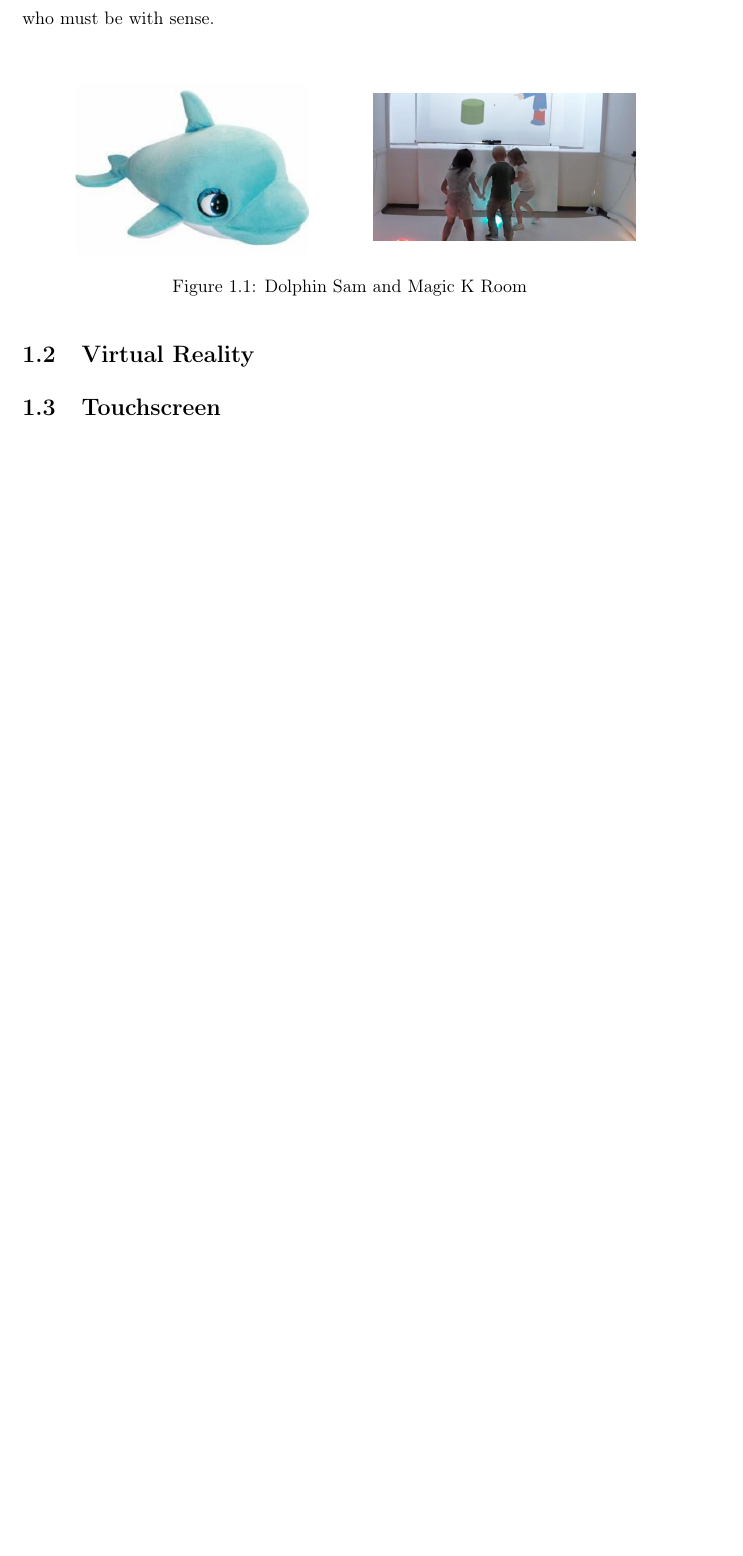
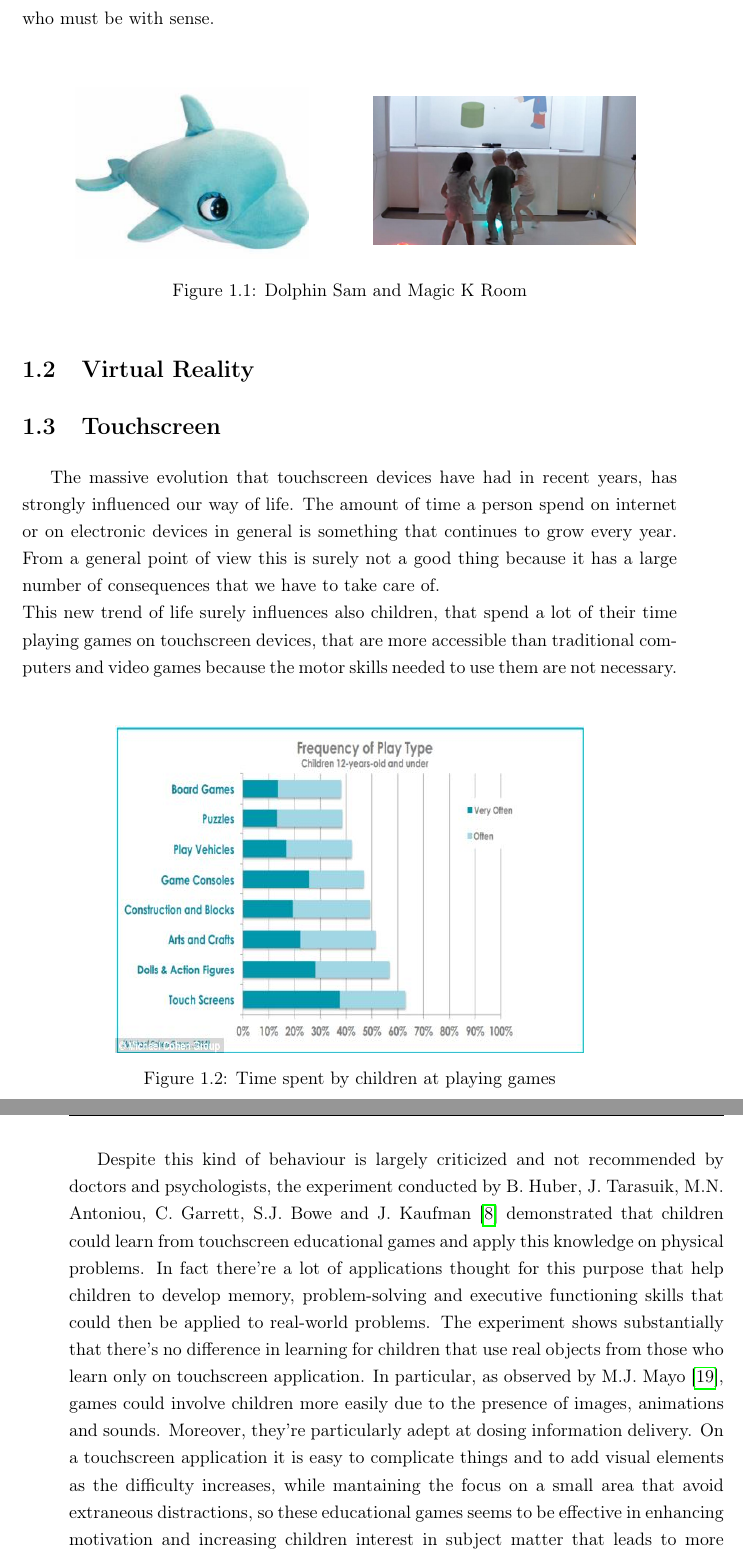
Before and after one commit to federicablanco06/Gea-Tesi, a LaTeX thesis (Tesi/tesi1.tex, which reads Tesi/bib.bib, Tesi/statoarte.tex): part of page 24 of 44 before the commit and two parts of pages 24 and 25 of 46 after it, the two joined at a grey line, cut so that both start at the same text, the shorter picture padded with empty space. The pictures show the PDF file Tesi/tesi1.pdf that the author committed with the source.

Commit message:
touch stato arte

```diff
--- a/Tesi/bib.bib
+++ b/Tesi/bib.bib
@@ -119,3 +119,9 @@ howpublished = {\url{http://robotic.media.mit.edu/portfolio/huggable/}},
 title = {M4All},
 howpublished = {\url{http://i3lab.me/projects/m4all}},
 }
+@Book{Huber,
+author = {B. Huber, J. Tarasuik et all, M.N. Antoniou},
+title = {Young children's tranfer of learning from a touchscreen device},
+}
+@Book{Mayo,
+author = {M.J. Mayo},
--- a/Tesi/statoarte.tex
+++ b/Tesi/statoarte.tex
@@ -20,5 +20,14 @@ Conversational agents are devices that can communicate with the user in a manner
 \end{figure}
 \section{Virtual Reality}
 \section{Touchscreen}
+The massive evolution that touchscreen devices have had in recent years, has strongly influenced our way of life. The amount of time a person spend on internet or on electronic devices in general is something that continues to grow every year. From a general point of view this is surely not a good thing because it has a large number of consequences that we have to take care of. \\
+This new trend of life surely influences also children, that spend a lot of their time playing games on touchscreen devices, that are more accessible than traditional computers and video games because the motor skills needed to use them are not necessary.\\
+\begin{figure}[H]
+\centering
+\includegraphics[width=10cm, height=7cm]{immagini/touch.png}
+\caption{Time spent by children at playing games}\label{fig:timegames}
+\end{figure}
+Despite this kind of behaviour is largely criticized and not recommended by doctors and psychologists, the experiment conducted by B. Huber, J. Tarasuik, M.N. Antoniou, C. Garrett, S.J. Bowe and J. Kaufman \cite{Huber} demonstrated that children could learn from touchscreen educational games and apply this knowledge on physical problems. In fact there're a lot of applications thought for this purpose that help children to develop memory, problem-solving and executive functioning skills that could then be applied to real-world problems. The experiment shows substantially that there's no difference in learning for children that use real objects from those who learn only on touchscreen application. In particular, as observed by M.J. Mayo \cite{Mayo}, games could involve children more easily due to the presence of images, animations and sounds. Moreover, they're particularly adept at dosing information delivery. On a touchscreen application it is easy to complicate things and to add visual elements as the difficulty increases, while mantaining the focus on a small area that avoid extraneous distractions, so these educational games seems to be effective in enhancing motivation and increasing children interest in subject matter that leads to more effective learning \cite{Annetta}.
 \section{Google Chromecast}
 \section{Projects about food education}
+In the specific field of food education, we could find different kinds of game developed for touchscreen devices. In particular one example is the Food pyramid game developed by the Colorado State University \cite{Serrano} as a game to teach children what are the five main food groups and how to apply this knowledge to plan meal and snacks in order to increase their self-efficacy. This game is composed by various challenges regarding the food pyramid, and the researches has concluded that a game composed with a challenge is more effective that one based on a storyline.
```
Also changed, not shown: Tesi/immagini/touch.png (added), Tesi/tesi1.bbl, Tesi/tesi1.pdf, Tesi/bib.bib (10 more changed lines), 6 other files.
